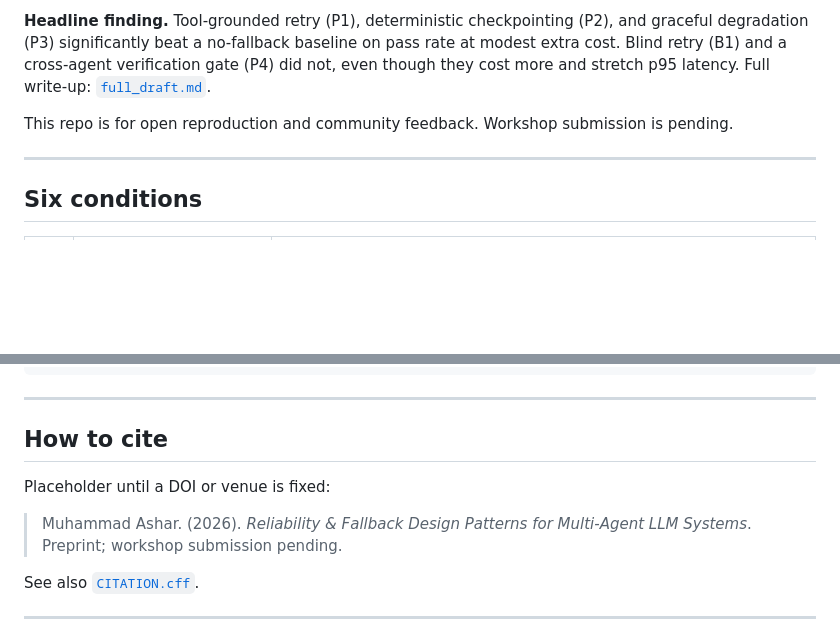
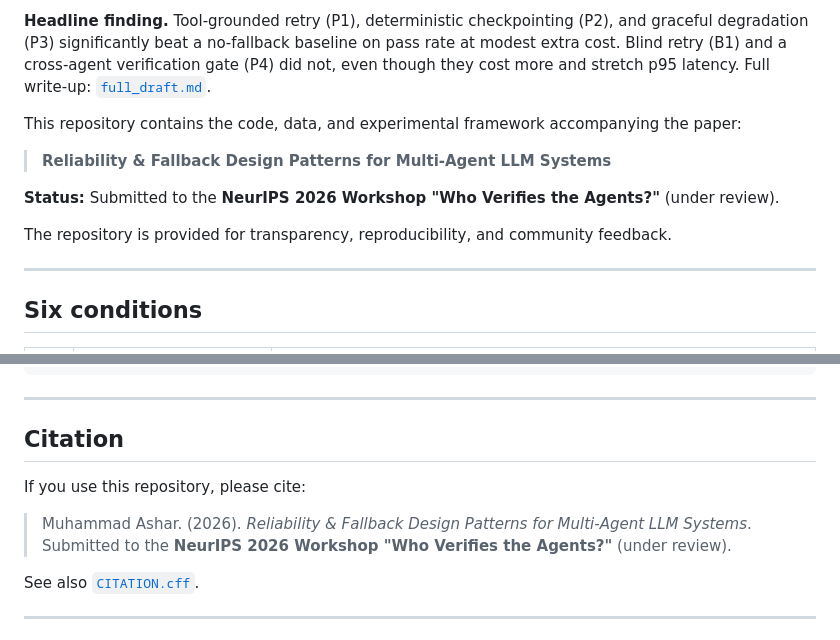
Before and after one commit to Ashar086/llm-fallback-reliability, a Markdown page: README.md, 2 parts joined by grey strips. GitHub-like rendering; blank space fills up the shorter version.

Commit message:
Revise README for clarity and submission status
Updated repository information, added citation details, and clarified the status of the workshop submission.

```diff
--- a/README.md
+++ b/README.md
@@ -11,8 +11,13 @@ on pass rate at modest extra cost. Blind retry (B1) and a cross-agent
 verification gate (P4) did not, even though they cost more and stretch p95
 latency. Full write-up: [`full_draft.md`](full_draft.md).
 
-This repo is for open reproduction and community feedback. Workshop submission
-is pending.
+This repository contains the code, data, and experimental framework accompanying the paper:
+
+> **Reliability & Fallback Design Patterns for Multi-Agent LLM Systems**
+
+**Status:** Submitted to the **NeurIPS 2026 Workshop "Who Verifies the Agents?"** (under review).
+
+The repository is provided for transparency, reproducibility, and community feedback.
 
 ---
 
@@ -125,12 +130,11 @@ logs/                    # local run outputs (gitignored)
 
 ---
 
-## How to cite
+## Citation
 
-Placeholder until a DOI or venue is fixed:
+If you use this repository, please cite:
 
-> Muhammad Ashar. (2026). *Reliability & Fallback Design Patterns for Multi-Agent
-> LLM Systems*. Preprint; workshop submission pending.
+> Muhammad Ashar. (2026). *Reliability & Fallback Design Patterns for Multi-Agent LLM Systems*. Submitted to the **NeurIPS 2026 Workshop "Who Verifies the Agents?"** (under review).
 
 See also [`CITATION.cff`](CITATION.cff).
 
```
